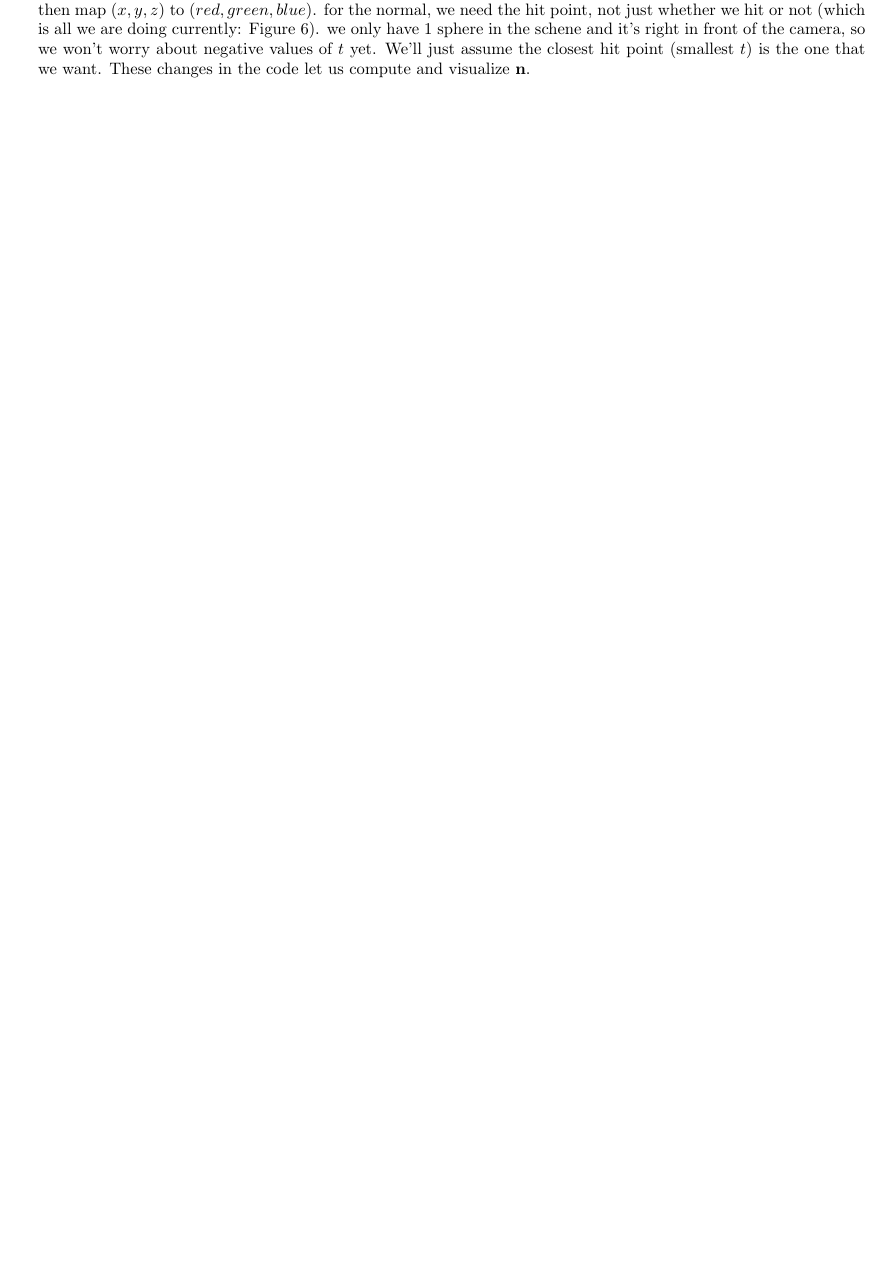
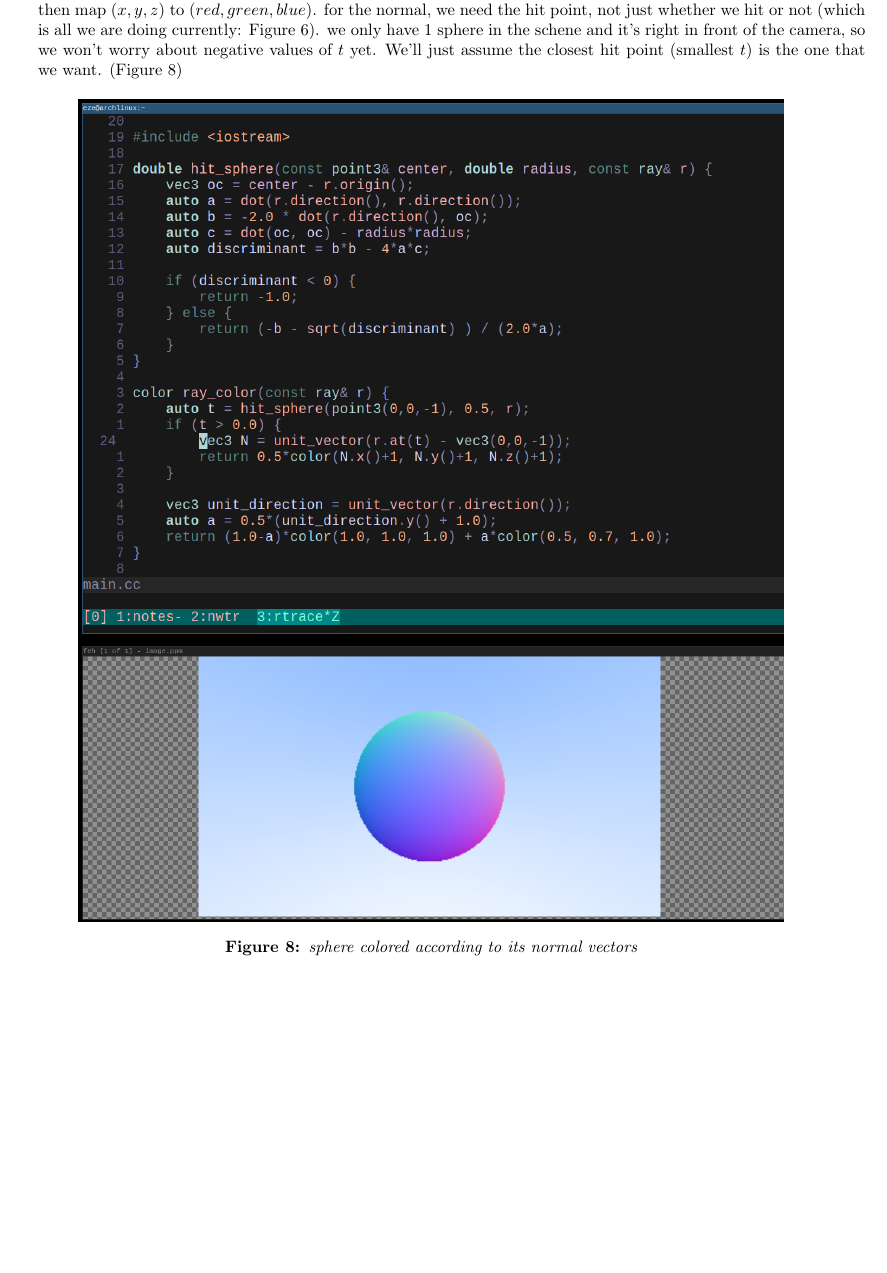
Before and after one commit to iturner72/ray_tracing_in_one_weekend, a LaTeX document (notes/latex/notes.tex, which reads notes/latex/chapters/week0.tex): part of page 7 of 8 before the commit and part of page 8 of 9 after it, cut so that both start at the same text, the shorter picture padded with empty space. Compiled offline with pdfLaTeX.

Commit message:
notes: add sphere colored by normals

```diff
--- a/notes/latex/chapters/week0.tex
+++ b/notes/latex/chapters/week0.tex
@@ -302,6 +304,13 @@
         Figure~\ref{fig:red_ray_trace_sphere}). we only have 1 sphere in the
         schene and it's right in front of the camera, so we won't worry about
         negative values of $t$ yet. We'll just assume the closest hit point
-        (smallest $t$) is the one that we want. These changes in the code let us
-        compute and visualize $\mathbf{n}$.
+        (smallest $t$) is the one that we want.
+        (Figure~\ref{fig:sphere_normals_gradient})
+        \begin{figure}[ht]
+            \centering
+            \includegraphics[width=15cm]{sphere_normals_gradient}
+            \captionsetup{labelfont=bf, textfont=it}
+            \caption{sphere colored according to its normal vectors}
+            \label{fig:sphere_normals_gradient}
+        \end{figure}
 \end{itemize}
```
Also changed, not shown: notes/pix/sphere_normals_gradient.jpg (added), notes/latex/chapters/week0.tex (2 more changed lines).
